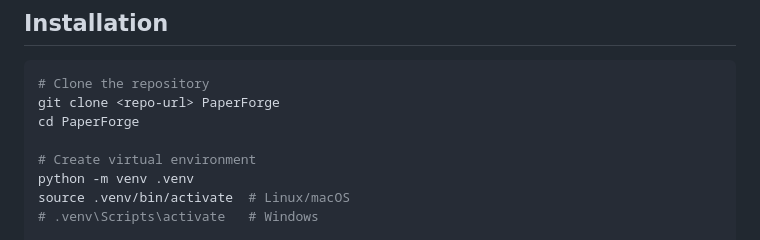
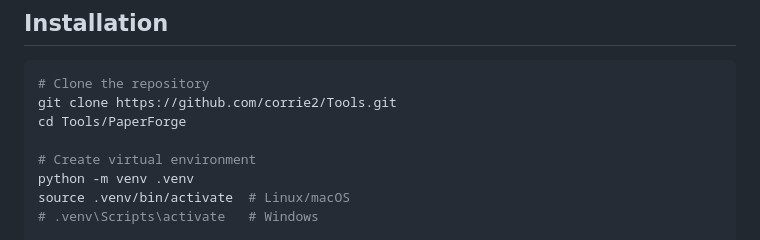
Before and after one commit to corrie2/Tools, a Markdown page: PaperForge/README.md, the part around the change. Rendered like a GitHub page.

Commit message:
fix: complete git clone URL in README

````diff
--- a/PaperForge/README.md
+++ b/PaperForge/README.md
@@ -15,8 +15,8 @@ PaperForge is a CLI tool that converts academic PDF papers into structured knowl
 
 ```bash
 # Clone the repository
-git clone <repo-url> PaperForge
-cd PaperForge
+git clone https://github.com/corrie2/Tools.git
+cd Tools/PaperForge
 
 # Create virtual environment
 python -m venv .venv
````
